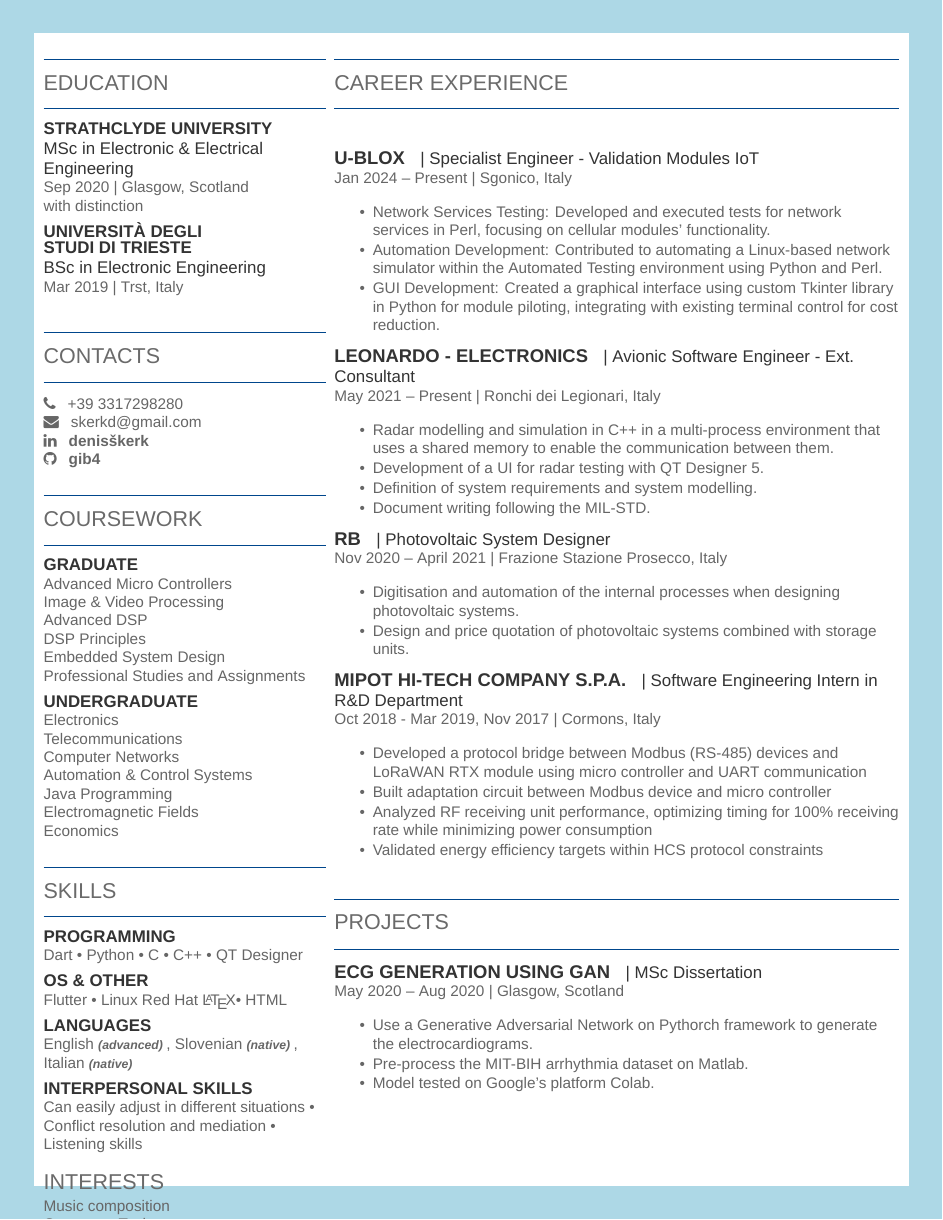
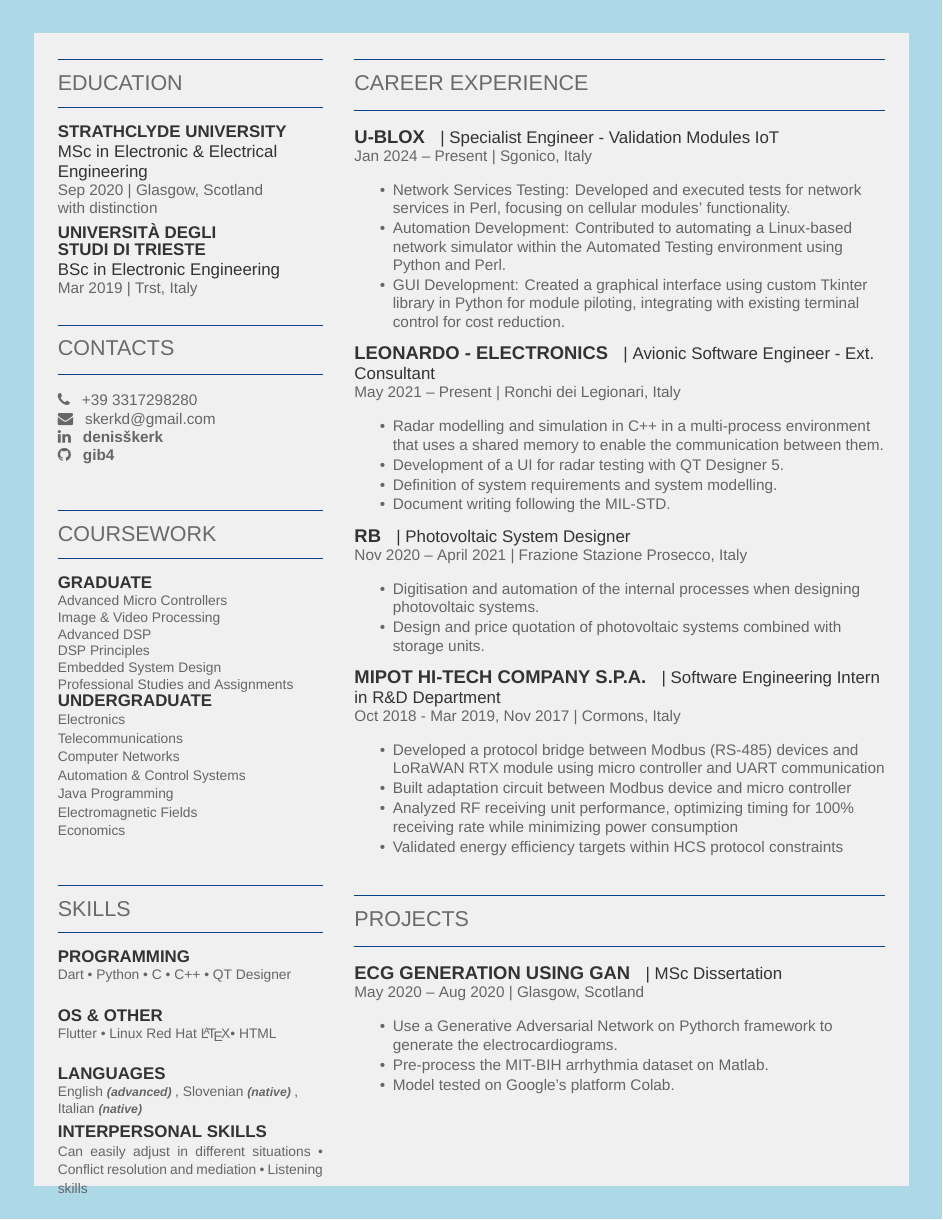
Before and after one commit to gib4/CV, a LaTeX CV (dske-resume.tex, which reads dske-resume-openfont.cls): page 2 of 3. Compiled offline with XeLaTeX; a missing font is replaced by an installed copy or a similar font.

Commit message:
Restructured style file.

```diff
--- a/dske-resume-openfont.cls
+++ b/dske-resume-openfont.cls
@@ -8,52 +10,99 @@
 \ProcessOptions\relax
 \LoadClass{article}
 
-% Essential packages
+%%%%%%%%%%%%%%%%%%%%%%%%%%%%%%%%%%%%%%%%%%%%%%%%%%%%%%%%%%%%%%%%%%%%%%%%%%%%%%%%
+%                             REQUIRED PACKAGES
+%%%%%%%%%%%%%%%%%%%%%%%%%%%%%%%%%%%%%%%%%%%%%%%%%%%%%%%%%%%%%%%%%%%%%%%%%%%%%%%%
+% Page layout and margins
 \usepackage[hmargin=1.0cm, vmargin=0.7cm]{geometry}
+
+% Hyperlinks and PDF metadata
 \usepackage[hidelinks]{hyperref}
+
+% Color support
 \usepackage[usenames,dvipsnames]{xcolor}
+
+% Absolute positioning
 \usepackage[absolute]{textpos}
+
+% Date formatting
 \usepackage[UKenglish]{isodate}
+
+% Section formatting
 \usepackage{titlesec}
+
+% Bibliography
 \usepackage{cite}
-
-% Publications
 \renewcommand\refname{\vskip -1.5cm}
 
-% Color definitions
-\definecolor{accent}{RGB}{0, 70, 140}
-\definecolor{heading}{RGB}{106, 106, 106}
-\definecolor{subheading}{RGB}{51, 51, 51}
-\definecolor{datecolor}{RGB}{102, 102, 102}
+%%%%%%%%%%%%%%%%%%%%%%%%%%%%%%%%%%%%%%%%%%%%%%%%%%%%%%%%%%%%%%%%%%%%%%%%%%%%%%%%
+%                           THEME CONFIGURATION
+%%%%%%%%%%%%%%%%%%%%%%%%%%%%%%%%%%%%%%%%%%%%%%%%%%%%%%%%%%%%%%%%%%%%%%%%%%%%%%%%
 
-% Set main fonts
+% Color Scheme
+\definecolor{primary}{RGB}{43, 43, 43}        % Main text color
+\definecolor{accent}{RGB}{0, 70, 140}         % Section lines and borders
+\definecolor{heading}{RGB}{106, 106, 106}     % Section headings
+\definecolor{subheading}{RGB}{51, 51, 51}     % Subsection headings
+\definecolor{datecolor}{RGB}{102, 102, 102}   % Dates and locations
+\definecolor{bordercolor}{RGB}{173, 216, 230} % Border color (light pastel blue)
+\definecolor{backgroundcolor}{RGB}{240, 240, 240} % Background color (light gray)
+
+% Border Settings
+\newlength{\borderdist}
+\setlength{\borderdist}{0.75cm}
+
+% Column #1 Settings
+\newlength{\sectionvspace}     % Vertical space around sections
+\setlength{\sectionvspace}{0.3cm}
+\newlength{\rulewidth}         % Thickness of section lines
+\setlength{\rulewidth}{0.4pt}
+\newlength{\subsectionspace}   % Space between subsections
+\setlength{\subsectionspace}{0.5em}
+
+% Icon Settings
+\newcommand{\iconspace}{0.5em} % Space after icons
+
+% Font Settings
+\newlength{\columnTextSize}    % Main text size in columns
+\setlength{\columnTextSize}{9pt}
+\newlength{\columnLineSpace}   % Line spacing in columns
+\setlength{\columnLineSpace}{11pt}
+
+% Column #2 Settings
+\newlength{\columnspace}       % Space between columns
+\setlength{\columnspace}{1.5em}
+
+%%%%%%%%%%%%%%%%%%%%%%%%%%%%%%%%%%%%%%%%%%%%%%%%%%%%%%%%%%%%%%%%%%%%%%%%%%%%%%%%
+%                              FONT CONFIGURATION
+%%%%%%%%%%%%%%%%%%%%%%%%%%%%%%%%%%%%%%%%%%%%%%%%%%%%%%%%%%%%%%%%%%%%%%%%%%%%%%%%
 \usepackage{fontspec}
 
-% Main font setup with system fonts
+% Main font
 \setmainfont{Arial}[
     BoldFont=Arial Bold,
     ItalicFont=Arial Italic
 ]
 
-% Heading fonts - replacing Helvetica with Arial
+% Sans-serif font for headings
 \setsansfont{Arial}[
     BoldFont=Arial Bold,
     ItalicFont=Arial Italic
 ]
 
-% Name font
+% Special font for name
 \newfontfamily\namefont{Times New Roman}[
     BoldFont=Times New Roman Bold
 ]
 
-% For the main content (clean sans-serif like in the image)
+% Main content font with all variants
 \setmainfont[
     BoldFont=Arial Bold,
     ItalicFont=Arial Italic,
     BoldItalicFont=Arial Bold Italic
 ]{Arial}
 
-% For sections that were using Lato/Raleway, we'll use these fonts instead
+% Section fonts
 \newfontfamily\headingfont{Arial}[
     BoldFont=Arial Bold,
     ItalicFont=Arial Italic
@@ -83,49 +136,56 @@
     } \\[5pt]
     \centering{
         \color{heading}
-\sffamily\fontsize{11pt}{14pt}\selectfont #3}
+        \sffamily\fontsize{11pt}{14pt}\selectfont #3
+    }
     \noindent\makebox[\linewidth]{\color{heading}\rule{\paperwidth}{0.4pt}}
     \vspace{-15pt}
 }
 
-% Section formatting
+% Section Formatting
 \titlespacing{\section}{0pt}{0pt}{0pt}
 \titlespacing{\subsection}{0pt}{0pt}{0pt}
 \newcommand{\sectionsep}{\vspace{6pt}}
 
+% Section Style
 \titleformat{\section}{
     \color{heading}\scshape
     \fontsize{14pt}{20pt}\selectfont
     \raggedright\uppercase
 }{}{0em}{}
 
+% Subsection Style
 \titleformat{\subsection}{
     \color{subheading}
     \fontsize{11pt}{11pt}\selectfont
     \bfseries\uppercase
 }{}{0em}{}
 
+% Running Subsection
 \newcommand{\runsubsection}[1]{
-\color{subheading}\fontsize{12pt}{12pt}\selectfont\bfseries\uppercase {#1} \normalfont}
+    \color{subheading}\fontsize{12pt}{12pt}\selectfont\bfseries\uppercase {#1} \normalfont
+}
 
-% Descriptors command
+% Description Text
 \newcommand{\descript}[1]{
-\color{subheading}\raggedright\scshape\fontsize{11pt}{13pt}\selectfont {#1 \\} \normalfont}
+    \color{subheading}\raggedright\scshape\fontsize{11pt}{13pt}\selectfont {#1 \\} \normalfont
+}
 
-% Location command
+% Location Text
 \newcommand{\location}[1]{
-\color{datecolor}\raggedright\fontsize{10pt}{12pt}\selectfont {#1\\} \normalfont}
+    \color{datecolor}\raggedright\fontsize{10pt}{12pt}\selectfont {#1\\} \normalfont
+}
 
-% Bullet Lists with fewer gaps command
+% Tight Bullet Lists
 \newenvironment{tightemize}{
-\vspace{-\topsep}\begin{itemize}\itemsep1pt \parskip0pt \parsep0pt}
-{\end{itemize}\vspace{-\topsep}}
+    \vspace{-\topsep}\begin{itemize}\itemsep1pt \parskip0pt \parsep0pt
+}{\end{itemize}\vspace{-\topsep}}
 
-% Section with lines command
+% Section with Lines
 \newcommand{\sectionwithlines}[1]{%
-    \vspace{0.3cm}%
-    {\noindent\color{accent}\rule{\linewidth}{0.4pt}}%
+    \vspace{\sectionvspace}%
+    {\noindent\color{accent}\rule{\linewidth}{\rulewidth}}%
     \section{#1}%
-    {\noindent\color{accent}\rule{\linewidth}{0.4pt}}%
-    \vspace{0.2cm}%
+    {\noindent\color{accent}\rule{\linewidth}{\rulewidth}}%
+    \vspace{\sectionvspace}%
 }
--- a/dske-resume.tex
+++ b/dske-resume.tex
@@ -1,16 +1,7 @@
-%%%%%%%%%%%%%%%%%%%%%%%%%%%%%%%%%%%%%%
+%%%%%%%%%%%%%%%%%%%%%%%%%%%%%%%%%%%%%%%%%%%%%%%%%%%%%%%%%%%%%%%%%%%
 % DSKE - One Page Two Column Resume
-%%%%%%%%%%%%%%%%%%%%%%%%%%%%%%%%%%%%%%
-
+%%%%%%%%%%%%%%%%%%%%%%%%%%%%%%%%%%%%%%%%%%%%%%%%%%%%%%%%%%%%%%%%%%%
 \documentclass[draft]{dske-resume-openfont}
-
-% Color scheme configuration
-\definecolor{primary}{RGB}{43, 43, 43}        % Main text color
-\definecolor{accent}{RGB}{0, 70, 140}         % Section lines and borders
-\definecolor{heading}{RGB}{106, 106, 106}     % Section headings
-\definecolor{subheading}{RGB}{51, 51, 51}     % Subsection headings
-\definecolor{datecolor}{RGB}{102, 102, 102}   % Dates and locations
-\definecolor{bordercolor}{RGB}{173, 216, 230}    % Border color (light pastel blue)
 
 % Essential packages grouped together
 \usepackage{fancyhdr}
@@ -26,12 +17,11 @@
 \AddToShipoutPictureBG{%
     \AtPageLowerLeft{%
         \begin{tikzpicture}[overlay,remember picture]
-            \fill[white] (0,0) rectangle (\paperwidth,\paperheight);
             \fill[bordercolor] (0,0) rectangle (\paperwidth,\paperheight);
-            \fill[white] (0.75cm,0.75cm) rectangle (\paperwidth-0.75cm,\paperheight-0.75cm);
+            \fill[backgroundcolor] (\borderdist,\borderdist) rectangle (\paperwidth-\borderdist,\paperheight-\borderdist);
             \draw[bordercolor, line width=1pt]
-                (0.75cm,0.75cm) rectangle
-                (\paperwidth-0.75cm,\paperheight-0.75cm);
+                (\borderdist,\borderdist) rectangle
+                (\paperwidth-\borderdist,\paperheight-\borderdist);
         \end{tikzpicture}%
     }%
 }
@@ -58,93 +48,92 @@
 %
 %%%%%%%%%%%%%%%%%%%%%%%%%%%%%%%%%%%%%%
 
-\begin{minipage}[t]{0.33\textwidth}
+\begin{minipage}[t]{0.31\textwidth}
 
 %%%%%%%%%%%%%%%%%%%%%%%%%%%%%%%%%%%%%%
 %     EDUCATION
 %%%%%%%%%%%%%%%%%%%%%%%%%%%%%%%%%%%%%%
 
 \sectionwithlines{Education}
+{\fontsize{\the\columnTextSize}{\the\columnLineSpace}\selectfont
 
 \subsection{Strathclyde University}
 \descript{MSc in Electronic \& Electrical Engineering}
 \location{Sep 2020 | Glasgow, Scotland}
 with distinction\\
-\sectionsep
+\vspace{\subsectionspace}
 
 \subsection{Universit\`{a} degli\\ Studi di Trieste}
 \descript{BSc in Electronic Engineering}
 \location{Mar 2019 | Trst, Italy}
-\sectionsep
 
+}
 
 %%%%%%%%%%%%%%%%%%%%%%%%%%%%%%%%%%%%%%
 %     CONTACTS & LINKS
 %%%%%%%%%%%%%%%%%%%%%%%%%%%%%%%%%%%%%%
 
 \sectionwithlines{Contacts}
-\faPhone\hspace{0.5em} \href{tel:+393317298280}{+39 3317298280}\\
-\faEnvelope\hspace{0.5em} \href{mailto:skerkd@gmail.com}{skerkd@gmail.com} \\
-\faLinkedin\hspace{0.5em} \href{https://www.linkedin.com/in/denis-\%C5\%A1kerk/}{\bf denisškerk} \\
-\faGithub\hspace{0.5em} \href{https://github.com/gib4}{\bf gib4} \\
-%\faFacebook\hspace{0.5em} \href{https://facebook/dd}{\bf dd} \\
-%\faYoutube\hspace{0.5em} \href{https://www.youtube.com/user/DeedyDash007}{\bf DeedyDash007} \\
-%\faTwitter\hspace{0.5em} \href{https://twitter.com/debarghya_das}{\bf @debarghya\_das} \\
-%\faQuora\hspace{0.5em} \href{https://www.quora.com/Debarghya-Das}{\bf Debarghya-Das}
+\faPhone\hspace{\iconspace} \href{tel:+393317298280}{+39 3317298280}\\
+\faEnvelope\hspace{\iconspace} \href{mailto:skerkd@gmail.com}{skerkd@gmail.com} \\
+\faLinkedin\hspace{\iconspace} \href{https://www.linkedin.com/in/denis-\%C5\%A1kerk/}{\bf denisškerk} \\
+\faGithub\hspace{\iconspace} \href{https://github.com/gib4}{\bf gib4} \\
 
 %%%%%%%%%%%%%%%%%%%%%%%%%%%%%%%%%%%%%%
 %     COURSEWORK
 %%%%%%%%%%%%%%%%%%%%%%%%%%%%%%%%%%%%%%
 
 \sectionwithlines{Coursework}
+{\fontsize{\the\columnTextSize}{\the\columnLineSpace}\selectfont
 \subsection{Graduate}
 Advanced Micro Controllers \\
 Image \& Video Processing\\
 Advanced DSP \\
 DSP Principles\\
 Embedded System Design\\
-Professional Studies and Assignments \sectionsep
+Professional Studies and Assignments
+
 \subsection{Undergraduate}
-Electronics \\
+Electronics\\
 Telecommunications \\
 Computer Networks \\
 Automation \& Control Systems \\
 Java Programming \\
 Electromagnetic Fields \\
 Economics \\
+}
 
 %%%%%%%%%%%%%%%%%%%%%%%%%%%%%%%%%%%%%%
 %     SKILLS
 %%%%%%%%%%%%%%%%%%%%%%%%%%%%%%%%%%%%%%
 
 \sectionwithlines{Skills}
+{\fontsize{\the\columnTextSize}{\the\columnLineSpace}\selectfont
 
 \subsection{Programming}
 Dart \textbullet{} Python \textbullet{} C \textbullet{} C++
 \textbullet{} QT Designer\\
-
-\sectionsep
+\vspace{\subsectionspace}
 
 \subsection{OS \& other}
 Flutter \textbullet{} Linux Red Hat
 \LaTeX \textbullet{} HTML\\
-
-\sectionsep
+\vspace{\subsectionspace}
 
 \subsection{Languages}
 English {\footnotesize \textit{\textbf{(advanced) }}}, Slovenian {\footnotesize \textit{\textbf{(native) }}}, \\ Italian {\footnotesize \textit{\textbf{(native) }}}
-
-\sectionsep
+\vspace{\subsectionspace}
 
 \subsection{Interpersonal Skills}
 Can easily adjust in different situations \textbullet{} Conflict resolution and mediation \textbullet{} Listening skills\\
+}
 
-\sectionsep
-
-\section{Interests}
+\sectionwithlines{Interests}
+{\fontsize{\the\columnTextSize}{\the\columnLineSpace}\selectfont
 Music composition\\
 Consumer Tech\\
 Tennis\\
+}
 
 
 
@@ -155,16 +144,14 @@
 %%%%%%%%%%%%%%%%%%%%%%%%%%%%%%%%%%%%%%
 
 \end{minipage}
-\hfill
-\begin{minipage}[t]{0.66\textwidth}
+\hspace{\columnspace}
+\begin{minipage}[t]{0.62\textwidth}
 
 %%%%%%%%%%%%%%%%%%%%%%%%%%%%%%%%%%%%%%
 %     EXPERIENCE
 %%%%%%%%%%%%%%%%%%%%%%%%%%%%%%%%%%%%%%
 
 \sectionwithlines{Career Experience}
-\sectionsep
-
 \runsubsection{u-blox}
 \descript{| Specialist Engineer - Validation Modules IoT}
 \location{Jan 2024 – Present | Sgonico, Italy}
```
Also changed, not shown: dske-resume.pdf, dske-resume-openfont.cls (12 more changed lines), dske-resume.tex (2 more changed lines), 2 other files. Lines whose indentation alone changed are shown as unchanged.
